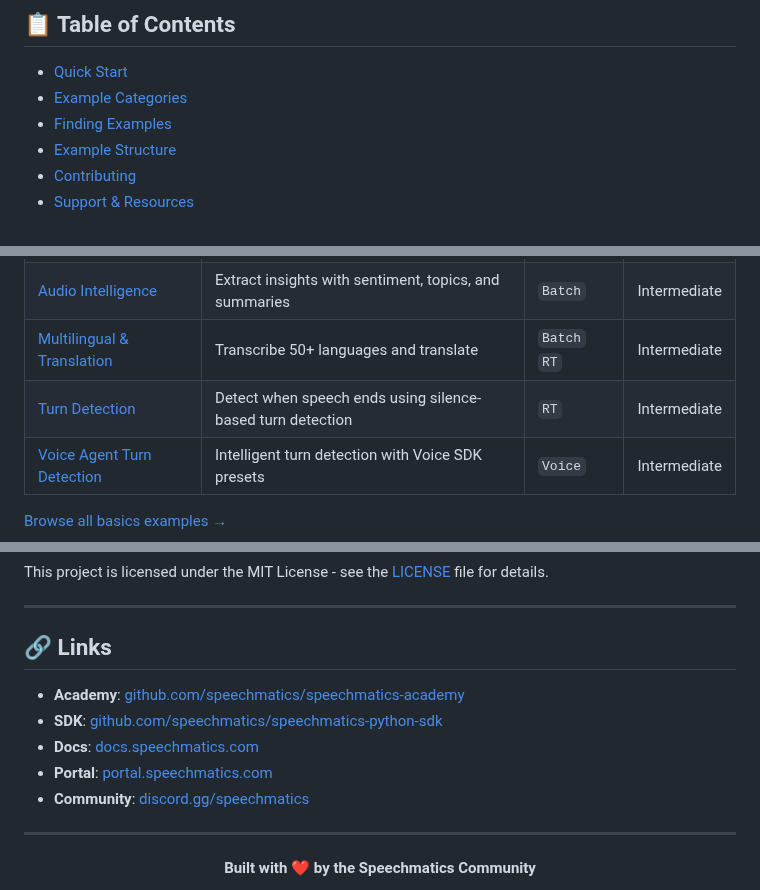
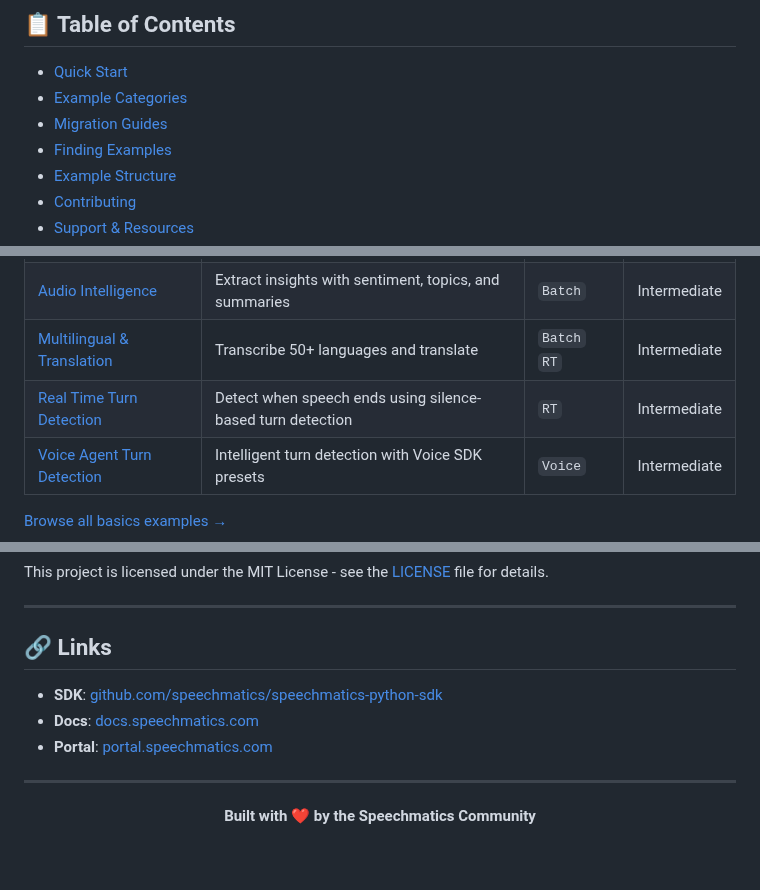
Before and after one commit to speechmatics/speechmatics-academy, a Markdown page: README.md, 3 parts joined by grey strips. Rendered like a GitHub page; blank space fills up the shorter version.

```diff
--- a/README.md
+++ b/README.md
@@ -20,6 +25,7 @@ Comprehensive collection of code examples demonstrating real-world applications,
 
 - [Quick Start](#quick-start)
 - [Example Categories](#example-categories)
+- [Migration Guides](#migration-guides)
 - [Finding Examples](#finding-examples)
 - [Example Structure](#example-structure)
 - [Contributing](#contributing)
@@ -94,7 +98,7 @@ Fundamental examples for getting started with the Speechmatics SDK.
 | [Configuration Guide](basics/03-configuration-guide/) | All configuration options in one place | `Batch` `RT` |  Beginner |
 | [Audio Intelligence](basics/04-audio-intelligence/) | Extract insights with sentiment, topics, and summaries | `Batch` |  Intermediate |
 | [Multilingual & Translation](basics/05-multilingual-translation/) | Transcribe 50+ languages and translate | `Batch` `RT` |  Intermediate |
-| [Turn Detection](basics/07-turn-detection/) | Detect when speech ends using silence-based turn detection | `RT` |  Intermediate |
+| [Real Time Turn Detection](basics/07-turn-detection/) | Detect when speech ends using silence-based turn detection | `RT` |  Intermediate |
 | [Voice Agent Turn Detection](basics/08-voice-agent-turn-detection/) | Intelligent turn detection with Voice SDK presets | `Voice` |  Intermediate |
 
 [Browse all basics examples →](basics/)
@@ -295,11 +322,9 @@ This project is licensed under the MIT License - see the [LICENSE](LICENSE) file
 
 ## 🔗 Links
 
-- **Academy**: [github.com/speechmatics/speechmatics-academy](https://github.com/speechmatics/speechmatics-academy)
 - **SDK**: [github.com/speechmatics/speechmatics-python-sdk](https://github.com/speechmatics/speechmatics-python-sdk)
 - **Docs**: [docs.speechmatics.com](https://docs.speechmatics.com)
 - **Portal**: [portal.speechmatics.com](https://portal.speechmatics.com)
-- **Community**: [discord.gg/speechmatics](https://discord.gg/speechmatics)
 
 ---
 
```
Also changed, not shown: other parts of README.md (+31 -5 lines), docs/MIGRATION_TEMPLATE.md (added, +385 -0 lines).
